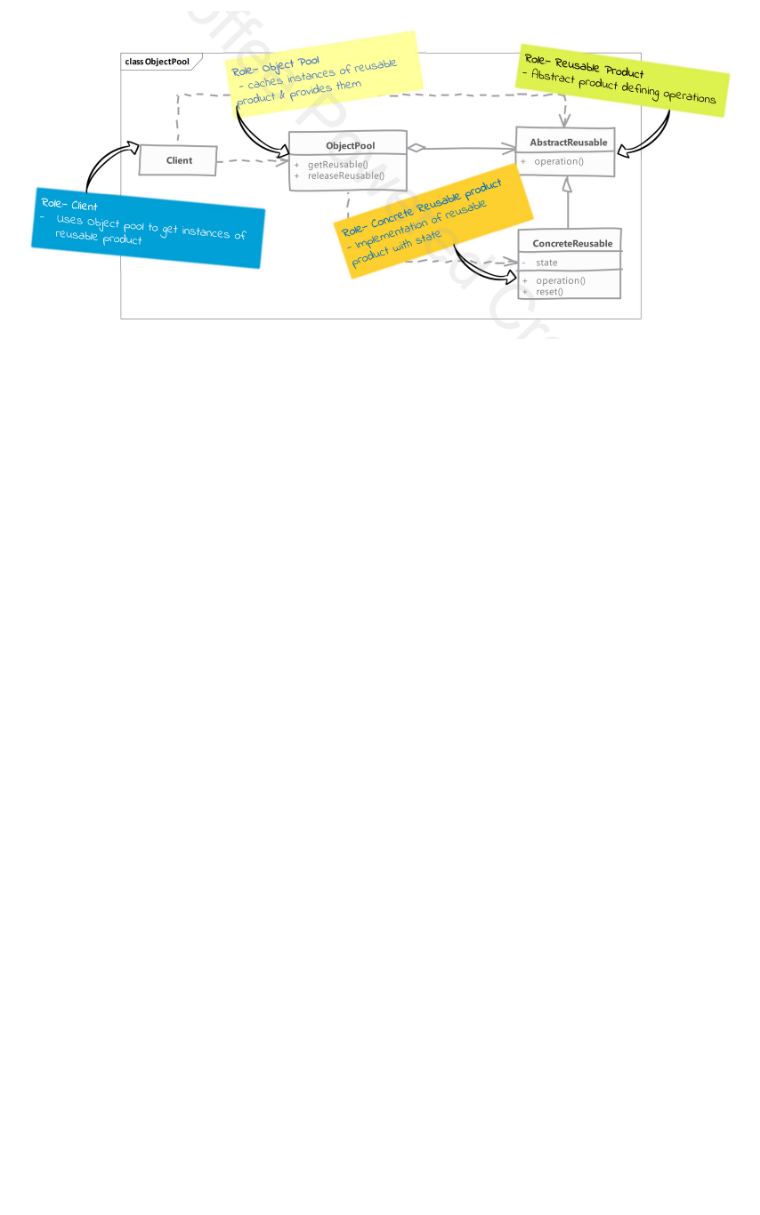
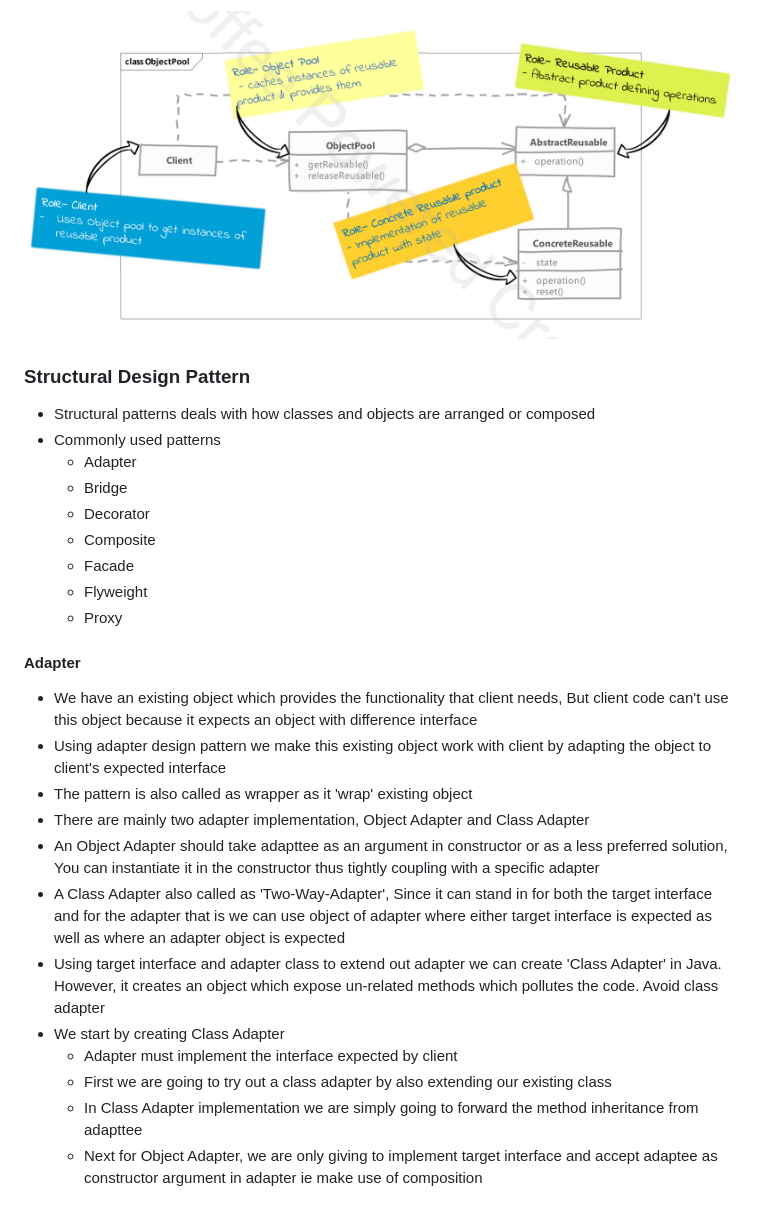
Before and after one commit to ChristonCardoza/Complete-Java, a Markdown page: DesignPatterns/README.md, the part around the change. GitHub-like rendering; blank space fills up the shorter version.

Commit message:
fix: Stuctural Pattern docs

```diff
--- a/DesignPatterns/README.md
+++ b/DesignPatterns/README.md
@@ -128,3 +128,29 @@
   * Method to acquire and release object should be provided and pool should reset cached object before giving them out.
 
 ![ObjectPool](Images/objectPool.png)
+
+### Structural Design Pattern
+
+- Structural patterns deals with how classes and objects are arranged or composed
+- Commonly used patterns
+  * Adapter
+  * Bridge
+  * Decorator
+  * Composite
+  * Facade
+  * Flyweight
+  * Proxy
+
+#### Adapter
+- We have an existing object which provides the functionality that client needs, But client code can't use this object because it expects an object with difference interface
+- Using adapter design pattern we make this existing object work with client by adapting the object to client's expected interface
+- The pattern is also called as wrapper as it 'wrap' existing object
+- There are mainly two adapter implementation, Object Adapter and Class Adapter
+- An Object Adapter should take adapttee as an argument in constructor or as a less preferred solution, You can instantiate it in the constructor thus tightly coupling with a specific adapter
+- A Class Adapter also called as 'Two-Way-Adapter', Since it can stand in for both the target interface and for the adapter that is we can use object of adapter where either target interface is expected as well as where an adapter object is expected
+- Using target interface and adapter class to extend out adapter we can create 'Class Adapter' in Java. However, it creates an object which expose un-related methods which pollutes the code. Avoid class adapter
+- We start by creating  Class Adapter
+  * Adapter must implement the interface expected by client
+  * First we are going to try out a class adapter by also extending our existing class
+  * In Class Adapter implementation we are simply going to forward the method inheritance from adapttee
+  * Next for Object Adapter, we are only giving to implement target interface and accept adaptee as constructor argument in adapter ie make use of composition
```
